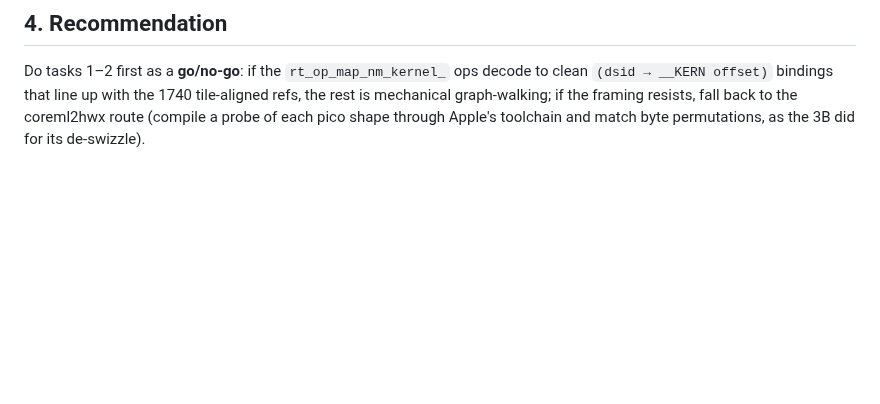
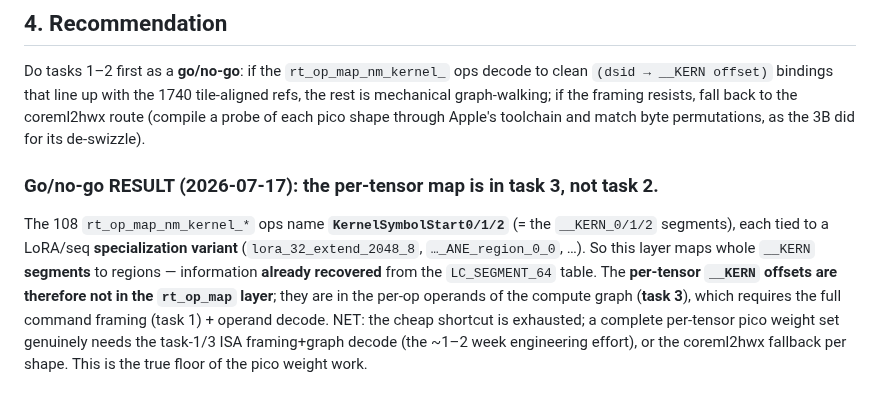
Before and after one commit to yu314-coder/afm-ifp-teardown, a Markdown page: PICO_H16_ISA_SCOPE.md, the part around the change. Rendered like a GitHub page; blank space fills up the shorter version.

Commit message:
H16 ISA go/no-go: per-tensor map is in the compute graph (task 3), not rt_op_map (task 2)
Attempted the go/no-go. The 108 rt_op_map_nm_kernel_* ops name KernelSymbolStart0/1/2 (=__KERN_0/1/2
segments) tied to LoRA/seq specialization variants -> they map whole __KERN SEGMENTS to regions =
info already recovered from LC_SEGMENT_64. So per-tensor __KERN offsets are NOT in this layer; they
live in the compute-graph op operands (task 3), needing full command framing (task 1) + operand
decode. Cheap shortcut exhausted; complete per-tensor set needs the ~1-2wk task-1/3 ISA decode or
the coreml2hwx-per-shape fallback. This is the true floor of the pico weight work.

Co-Authored-By: Claude Opus 4.8 <noreply@anthropic.com>

```diff
--- a/PICO_H16_ISA_SCOPE.md
+++ b/PICO_H16_ISA_SCOPE.md
@@ -76,3 +76,13 @@ Do tasks 1–2 first as a **go/no-go**: if the `rt_op_map_nm_kernel_` ops decode
 `(dsid → __KERN offset)` bindings that line up with the 1740 tile-aligned refs, the rest is mechanical
 graph-walking; if the framing resists, fall back to the coreml2hwx route (compile a probe of each pico
 shape through Apple's toolchain and match byte permutations, as the 3B did for its de-swizzle).
+
+### Go/no-go RESULT (2026-07-17): the per-tensor map is in task 3, not task 2.
+The 108 `rt_op_map_nm_kernel_*` ops name **`KernelSymbolStart0/1/2`** (= the `__KERN_0/1/2` segments),
+each tied to a LoRA/seq **specialization variant** (`lora_32_extend_2048_8`, `…_ANE_region_0_0`, …).
+So this layer maps whole `__KERN` **segments** to regions — information **already recovered** from the
+`LC_SEGMENT_64` table. The **per-tensor `__KERN` offsets are therefore not in the `rt_op_map` layer**;
+they are in the per-op operands of the compute graph (**task 3**), which requires the full command
+framing (task 1) + operand decode. NET: the cheap shortcut is exhausted; a complete per-tensor pico
+weight set genuinely needs the task-1/3 ISA framing+graph decode (the ~1–2 week engineering effort),
+or the coreml2hwx fallback per shape. This is the true floor of the pico weight work.
```
